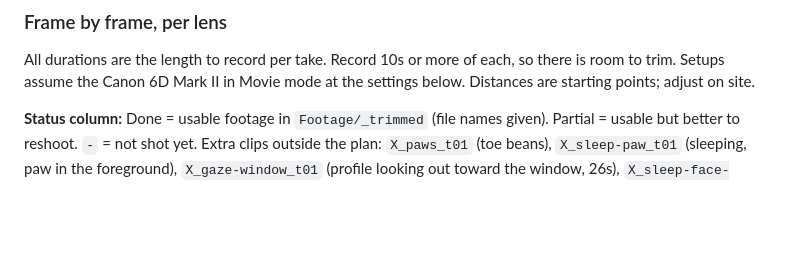
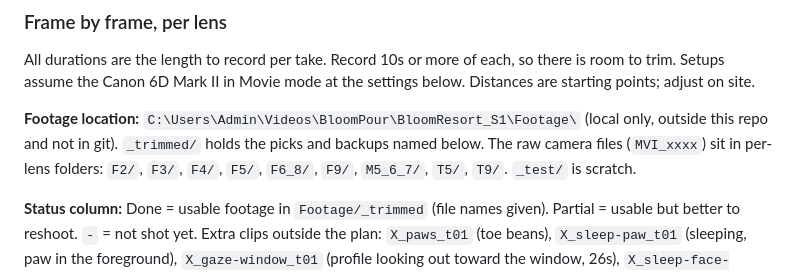
Before and after one commit to shenc00/bloom-pour-orders, a Markdown page: docs/bloom-resort-series.md, the part around the change. Drawn GitHub-style; blank space fills up the shorter version.

Commit message:
docs: add footage location to Bloom Resort series plan
Co-Authored-By: Claude Sonnet 5.5 <noreply@anthropic.com>

```diff
--- a/docs/bloom-resort-series.md
+++ b/docs/bloom-resort-series.md
@@ -233,6 +233,8 @@ Second body: **Canon 700D** (APS-C), used only with the Sigma 4.5mm f/2.8 EX DC
 ### Frame by frame, per lens
 
 All durations are the length to record per take. Record 10s or more of each, so there is room to trim. Setups assume the Canon 6D Mark II in Movie mode at the settings below. Distances are starting points; adjust on site.
+
+**Footage location:** `C:\Users\Admin\Videos\BloomPour\BloomResort_S1\Footage\` (local only, outside this repo and not in git). `_trimmed/` holds the picks and backups named below. The raw camera files (`MVI_xxxx`) sit in per-lens folders: `F2/`, `F3/`, `F4/`, `F5/`, `F6_8/`, `F9/`, `M5_6_7/`, `T5/`, `T9/`. `_test/` is scratch.
 
 **Status column:** Done = usable footage in `Footage/_trimmed` (file names given). Partial = usable but better to reshoot. `-` = not shot yet. Extra clips outside the plan: `X_paws_t01` (toe beans), `X_sleep-paw_t01` (sleeping, paw in the foreground), `X_gaze-window_t01` (profile looking out toward the window, 26s), `X_sleep-face-macro_t01` (sleeping face close-up). Most cat clips from the second session are 1280x720 at 50p (slow-motion capable); the first session and the estate clips are 1920x1080 at 25p.
 
```
